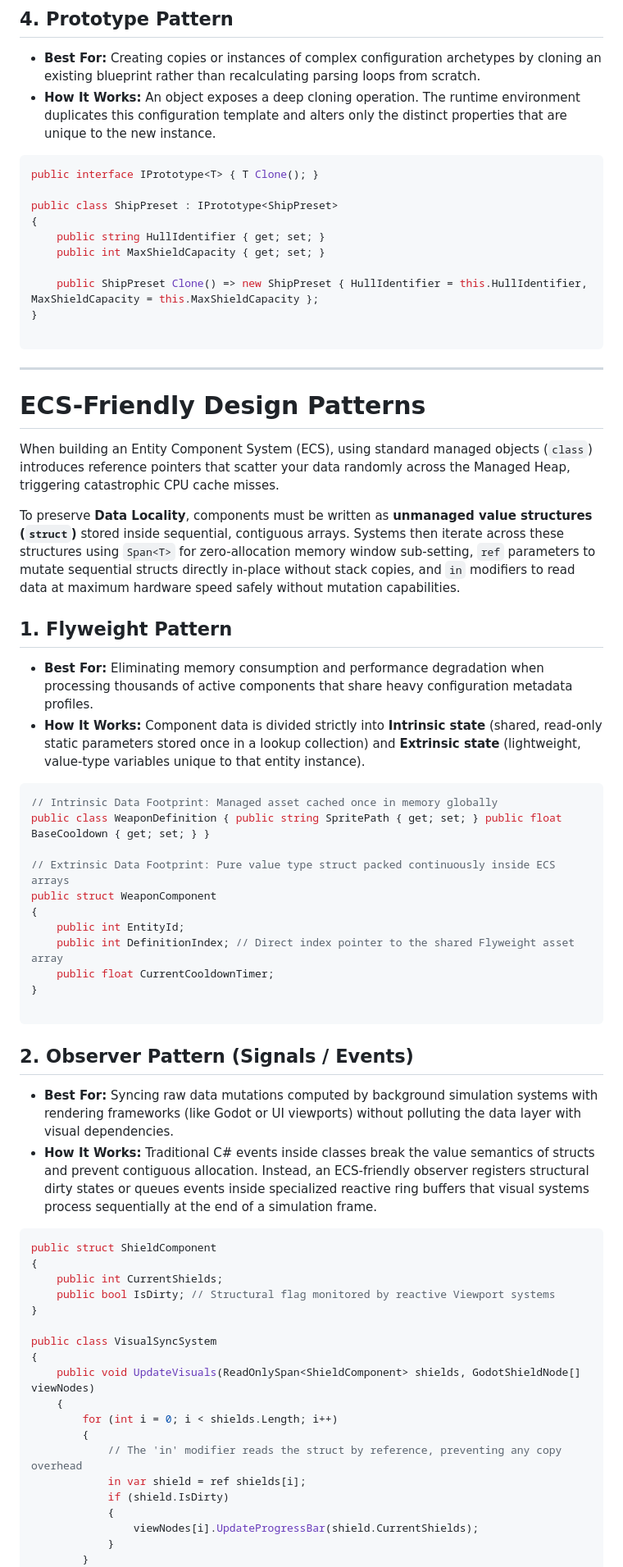
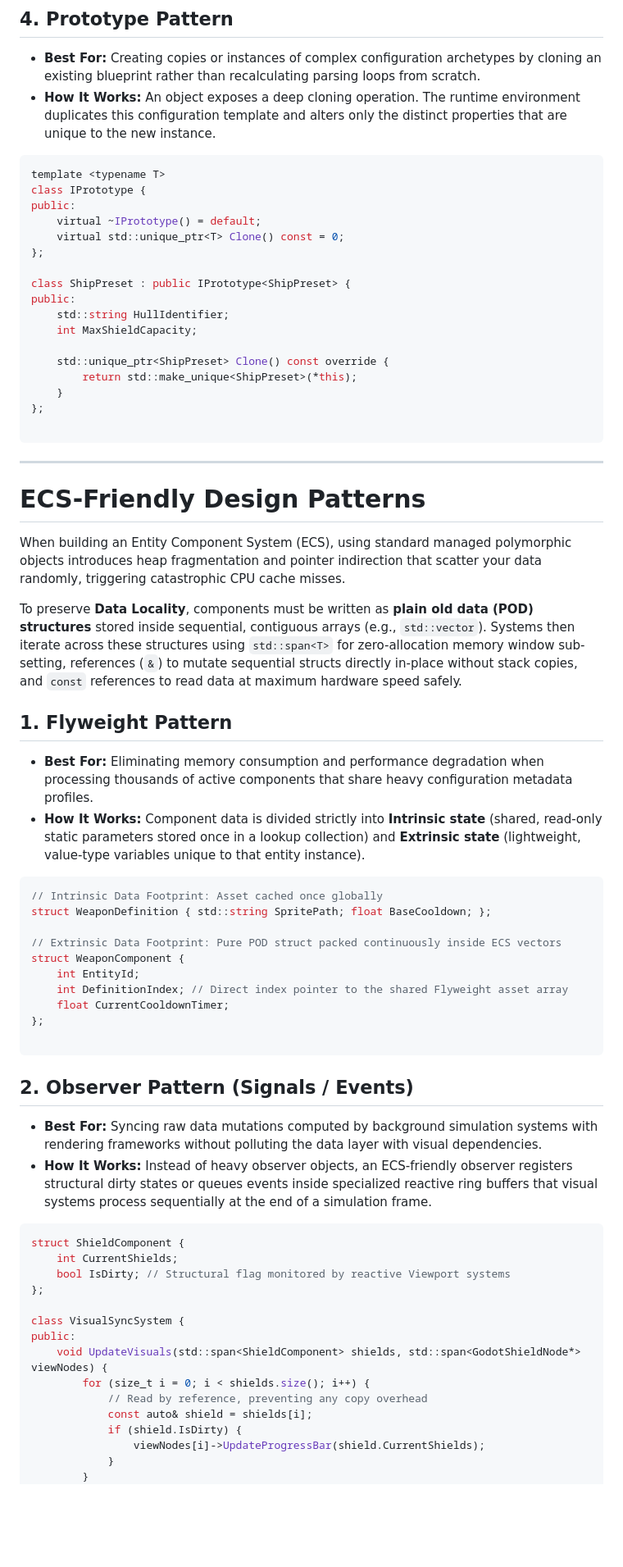
Before and after one commit to cheomanigua/cplus-docs, a Markdown page: docs/design_patterns.md, the part around one of its changes. Shown at 82% size. Rendered like a GitHub page; blank space fills up the shorter version.

Commit message:
Converted design_patterns.md

````diff
--- a/docs/design_patterns.md
+++ b/docs/design_patterns.md
@@ -81,16 +87,23 @@ public class WeaponSubsystem
 * **Best For:** Creating copies or instances of complex configuration archetypes by cloning an existing blueprint rather than recalculating parsing loops from scratch.
 * **How It Works:** An object exposes a deep cloning operation. The runtime environment duplicates this configuration template and alters only the distinct properties that are unique to the new instance.
 
-```csharp
-public interface IPrototype<T> { T Clone(); }
+```cpp
+template <typename T>
+class IPrototype {
+public:
+    virtual ~IPrototype() = default;
+    virtual std::unique_ptr<T> Clone() const = 0;
+};
 
-public class ShipPreset : IPrototype<ShipPreset>
-{
-    public string HullIdentifier { get; set; }
-    public int MaxShieldCapacity { get; set; }
+class ShipPreset : public IPrototype<ShipPreset> {
+public:
+    std::string HullIdentifier;
+    int MaxShieldCapacity;
 
-    public ShipPreset Clone() => new ShipPreset { HullIdentifier = this.HullIdentifier, MaxShieldCapacity = this.MaxShieldCapacity };
-}
+    std::unique_ptr<ShipPreset> Clone() const override {
+        return std::make_unique<ShipPreset>(*this);
+    }
+};
 
 ```
 
@@ -98,52 +111,47 @@ public class ShipPreset : IPrototype<ShipPreset>
 
 # ECS-Friendly Design Patterns
 
-When building an Entity Component System (ECS), using standard managed objects (`class`) introduces reference pointers that scatter your data randomly across the Managed Heap, triggering catastrophic CPU cache misses.
+When building an Entity Component System (ECS), using standard managed polymorphic objects introduces heap fragmentation and pointer indirection that scatter your data randomly, triggering catastrophic CPU cache misses.
 
-To preserve **Data Locality**, components must be written as **unmanaged value structures (`struct`)** stored inside sequential, contiguous arrays. Systems then iterate across these structures using `Span<T>` for zero-allocation memory window sub-setting, `ref` parameters to mutate sequential structs directly in-place without stack copies, and `in` modifiers to read data at maximum hardware speed safely without mutation capabilities.
+To preserve **Data Locality**, components must be written as **plain old data (POD) structures** stored inside sequential, contiguous arrays (e.g., `std::vector`). Systems then iterate across these structures using `std::span<T>` for zero-allocation memory window sub-setting, references (`&`) to mutate sequential structs directly in-place without stack copies, and `const` references to read data at maximum hardware speed safely.
 
 ## 1. Flyweight Pattern
 
 * **Best For:** Eliminating memory consumption and performance degradation when processing thousands of active components that share heavy configuration metadata profiles.
 * **How It Works:** Component data is divided strictly into **Intrinsic state** (shared, read-only static parameters stored once in a lookup collection) and **Extrinsic state** (lightweight, value-type variables unique to that entity instance).
 
-```csharp
-// Intrinsic Data Footprint: Managed asset cached once in memory globally
-public class WeaponDefinition { public string SpritePath { get; set; } public float BaseCooldown { get; set; } }
+```cpp
+// Intrinsic Data Footprint: Asset cached once globally
+struct WeaponDefinition { std::string SpritePath; float BaseCooldown; };
 
-// Extrinsic Data Footprint: Pure value type struct packed continuously inside ECS arrays
-public struct WeaponComponent
-{
-    public int EntityId;
-    public int DefinitionIndex; // Direct index pointer to the shared Flyweight asset array
-    public float CurrentCooldownTimer;
-}
+// Extrinsic Data Footprint: Pure POD struct packed continuously inside ECS vectors
+struct WeaponComponent {
+    int EntityId;
+    int DefinitionIndex; // Direct index pointer to the shared Flyweight asset array
+    float CurrentCooldownTimer;
+};
 
 ```
 
 ## 2. Observer Pattern (Signals / Events)
 
-* **Best For:** Syncing raw data mutations computed by background simulation systems with rendering frameworks (like Godot or UI viewports) without polluting the data layer with visual dependencies.
-* **How It Works:** Traditional C# events inside classes break the value semantics of structs and prevent contiguous allocation. Instead, an ECS-friendly observer registers structural dirty states or queues events inside specialized reactive ring buffers that visual systems process sequentially at the end of a simulation frame.
+* **Best For:** Syncing raw data mutations computed by background simulation systems with rendering frameworks without polluting the data layer with visual dependencies.
+* **How It Works:** Instead of heavy observer objects, an ECS-friendly observer registers structural dirty states or queues events inside specialized reactive ring buffers that visual systems process sequentially at the end of a simulation frame.
 
-```csharp
-public struct ShieldComponent
-{
-    public int CurrentShields;
-    public bool IsDirty; // Structural flag monitored by reactive Viewport systems
-}
+```cpp
+struct ShieldComponent {
+    int CurrentShields;
+    bool IsDirty; // Structural flag monitored by reactive Viewport systems
+};
 
-public class VisualSyncSystem
-{
-    public void UpdateVisuals(ReadOnlySpan<ShieldComponent> shields, GodotShieldNode[] viewNodes)
-    {
-        for (int i = 0; i < shields.Length; i++)
-        {
-            // The 'in' modifier reads the struct by reference, preventing any copy overhead
-            in var shield = ref shields[i];
-            if (shield.IsDirty)
-            {
-                viewNodes[i].UpdateProgressBar(shield.CurrentShields);
+class VisualSyncSystem {
+public:
+    void UpdateVisuals(std::span<ShieldComponent> shields, std::span<GodotShieldNode*> viewNodes) {
+        for (size_t i = 0; i < shields.size(); i++) {
+            // Read by reference, preventing any copy overhead
+            const auto& shield = shields[i];
+            if (shield.IsDirty) {
+                viewNodes[i]->UpdateProgressBar(shield.CurrentShields);
             }
         }
     }
````
Also changed, not shown: other parts of docs/design_patterns.md (+73 -76 lines).
